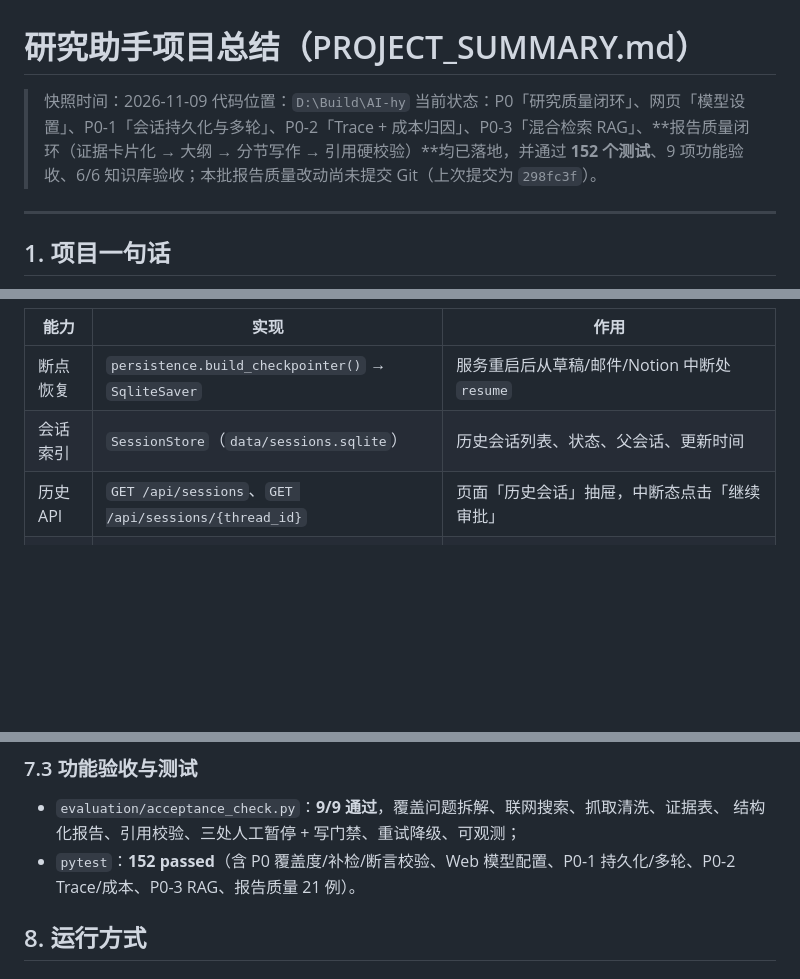
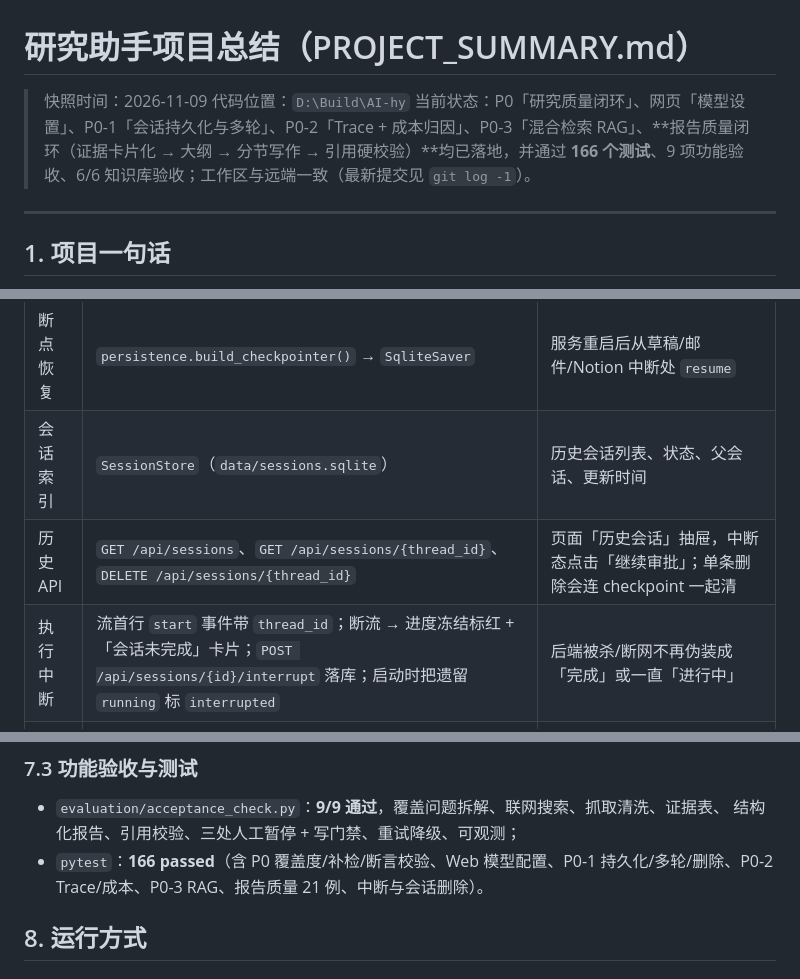
Before and after one commit to zc-hongjian/AI-yanju, a Markdown page: PROJECT_SUMMARY.md, 3 parts joined by grey strips. Drawn GitHub-style; blank space fills up the shorter version.

```diff
--- a/PROJECT_SUMMARY.md
+++ b/PROJECT_SUMMARY.md
@@ -2,7 +2,7 @@
 
 > 快照时间：2026-11-09
 > 代码位置：`D:\Build\AI-hy`
-> 当前状态：P0「研究质量闭环」、网页「模型设置」、P0-1「会话持久化与多轮」、P0-2「Trace + 成本归因」、P0-3「混合检索 RAG」、**报告质量闭环（证据卡片化 → 大纲 → 分节写作 → 引用硬校验）**均已落地，并通过 **152 个测试**、9 项功能验收、6/6 知识库验收；本批报告质量改动尚未提交 Git（上次提交为 `298fc3f`）。
+> 当前状态：P0「研究质量闭环」、网页「模型设置」、P0-1「会话持久化与多轮」、P0-2「Trace + 成本归因」、P0-3「混合检索 RAG」、**报告质量闭环（证据卡片化 → 大纲 → 分节写作 → 引用硬校验）**均已落地，并通过 **166 个测试**、9 项功能验收、6/6 知识库验收；工作区与远端一致（最新提交见 `git log -1`）。
 
 ---
 
@@ -184,7 +184,8 @@ status, retry_count, latency_ms, error, timestamp, trace_id
 | --- | --- | --- |
 | 断点恢复 | `persistence.build_checkpointer()` → `SqliteSaver` | 服务重启后从草稿/邮件/Notion 中断处 `resume` |
 | 会话索引 | `SessionStore`（`data/sessions.sqlite`） | 历史会话列表、状态、父会话、更新时间 |
-| 历史 API | `GET /api/sessions`、`GET /api/sessions/{thread_id}` | 页面「历史会话」抽屉，中断态点击「继续审批」 |
+| 历史 API | `GET /api/sessions`、`GET /api/sessions/{thread_id}`、`DELETE /api/sessions/{thread_id}` | 页面「历史会话」抽屉，中断态点击「继续审批」；单条删除会连 checkpoint 一起清 |
+| 执行中断 | 流首行 `start` 事件带 `thread_id`；断流 → 进度冻结标红 + 「会话未完成」卡片；`POST /api/sessions/{id}/interrupt` 落库；启动时把遗留 `running` 标 `interrupted` | 后端被杀/断网不再伪装成「完成」或一直「进行中」 |
 | 多轮追问 | `POST /api/research {"parent_thread_id": ...}` | 父会话结论摘要注入 `history_context`（≤1200 字符），规划时避免重复检索 |
 | 前端 | 右上角「历史会话」+ `?history=1` / `?session=<id>` 深链 | 演示与排障可直接打开指定会话 |
 
@@ -262,7 +263,7 @@ mock 只验证流水线机制（搜索→抓取→证据→报告→引用→人
 
 - `evaluation/acceptance_check.py`：**9/9 通过**，覆盖问题拆解、联网搜索、抓取清洗、证据表、
   结构化报告、引用校验、三处人工暂停 + 写门禁、重试降级、可观测；
-- `pytest`：**152 passed**（含 P0 覆盖度/补检/断言校验、Web 模型配置、P0-1 持久化/多轮、P0-2 Trace/成本、P0-3 RAG、报告质量 21 例）。
+- `pytest`：**166 passed**（含 P0 覆盖度/补检/断言校验、Web 模型配置、P0-1 持久化/多轮/删除、P0-2 Trace/成本、P0-3 RAG、报告质量 21 例、中断与会话删除）。
 
 ## 8. 运行方式
 
```
Also changed, not shown: other parts of PROJECT_SUMMARY.md (+3 -1 lines), README.md (+15 -0 lines), docs/web-ui-history-delete.png (added), docs/web-ui-interrupted.png (added), 6 other files.
